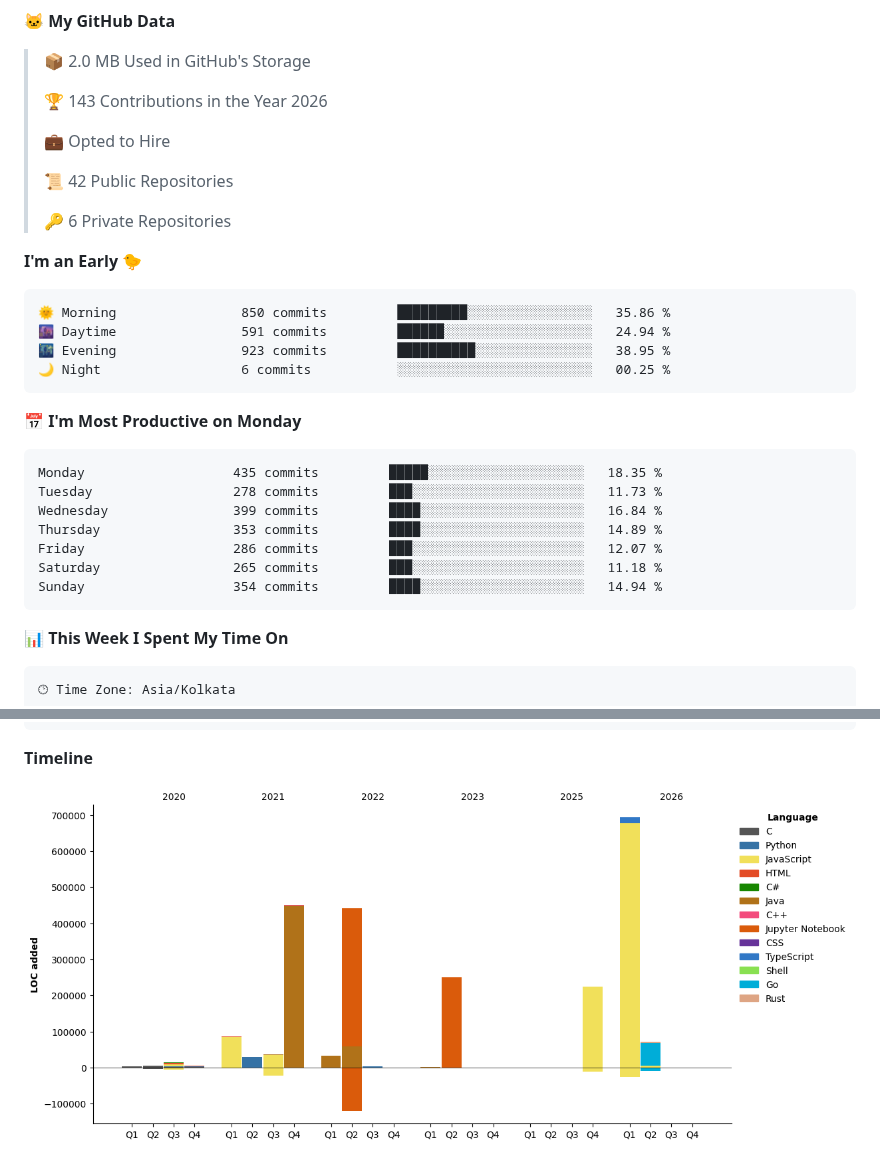
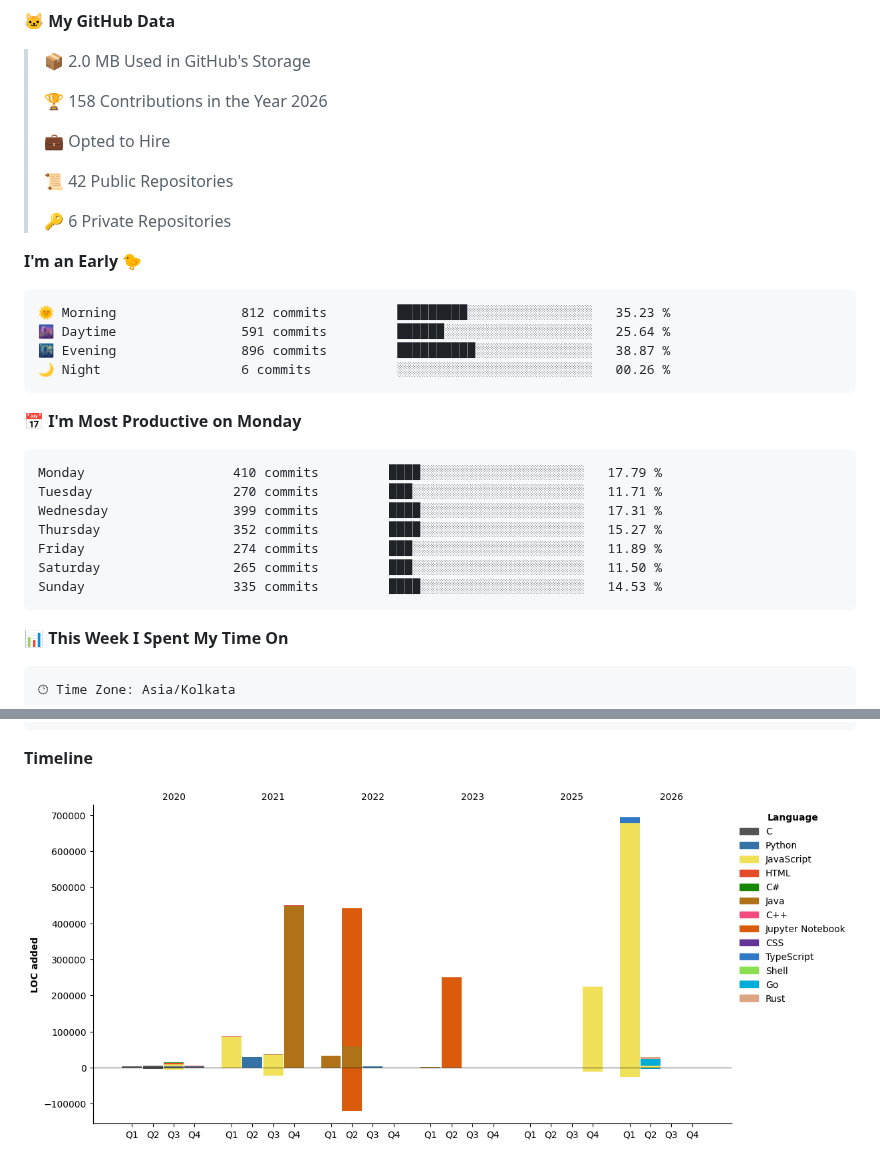
Before and after one commit to crypticani/crypticani, a Markdown page: README.md, 2 parts joined by grey strips. GitHub-like rendering; pictures changed too: assets/bar_graph.png.

Commit message:
Updated with Dev Metrics

````diff
--- a/README.md
+++ b/README.md
@@ -97,7 +97,7 @@
 
 > 📦 2.0 MB Used in GitHub's Storage
  >
-> 🏆 143 Contributions in the Year 2026
+> 🏆 158 Contributions in the Year 2026
  >
 > 💼 Opted to Hire
  >
@@ -108,21 +108,21 @@
 **I'm an Early 🐤**
 
 ```text
-🌞 Morning                850 commits         █████████░░░░░░░░░░░░░░░░   35.86 %
-🌆 Daytime                591 commits         ██████░░░░░░░░░░░░░░░░░░░   24.94 %
-🌃 Evening                923 commits         ██████████░░░░░░░░░░░░░░░   38.95 %
-🌙 Night                  6 commits           ░░░░░░░░░░░░░░░░░░░░░░░░░   00.25 %
+🌞 Morning                812 commits         █████████░░░░░░░░░░░░░░░░   35.23 %
+🌆 Daytime                591 commits         ██████░░░░░░░░░░░░░░░░░░░   25.64 %
+🌃 Evening                896 commits         ██████████░░░░░░░░░░░░░░░   38.87 %
+🌙 Night                  6 commits           ░░░░░░░░░░░░░░░░░░░░░░░░░   00.26 %
 ```
 📅 **I'm Most Productive on Monday**
 
 ```text
-Monday                   435 commits         █████░░░░░░░░░░░░░░░░░░░░   18.35 %
-Tuesday                  278 commits         ███░░░░░░░░░░░░░░░░░░░░░░   11.73 %
-Wednesday                399 commits         ████░░░░░░░░░░░░░░░░░░░░░   16.84 %
-Thursday                 353 commits         ████░░░░░░░░░░░░░░░░░░░░░   14.89 %
-Friday                   286 commits         ███░░░░░░░░░░░░░░░░░░░░░░   12.07 %
-Saturday                 265 commits         ███░░░░░░░░░░░░░░░░░░░░░░   11.18 %
-Sunday                   354 commits         ████░░░░░░░░░░░░░░░░░░░░░   14.94 %
+Monday                   410 commits         ████░░░░░░░░░░░░░░░░░░░░░   17.79 %
+Tuesday                  270 commits         ███░░░░░░░░░░░░░░░░░░░░░░   11.71 %
+Wednesday                399 commits         ████░░░░░░░░░░░░░░░░░░░░░   17.31 %
+Thursday                 352 commits         ████░░░░░░░░░░░░░░░░░░░░░   15.27 %
+Friday                   274 commits         ███░░░░░░░░░░░░░░░░░░░░░░   11.89 %
+Saturday                 265 commits         ███░░░░░░░░░░░░░░░░░░░░░░   11.50 %
+Sunday                   335 commits         ████░░░░░░░░░░░░░░░░░░░░░   14.53 %
 ```
 
 
````
Also changed, not shown: other parts of README.md (+1 -1 lines).
